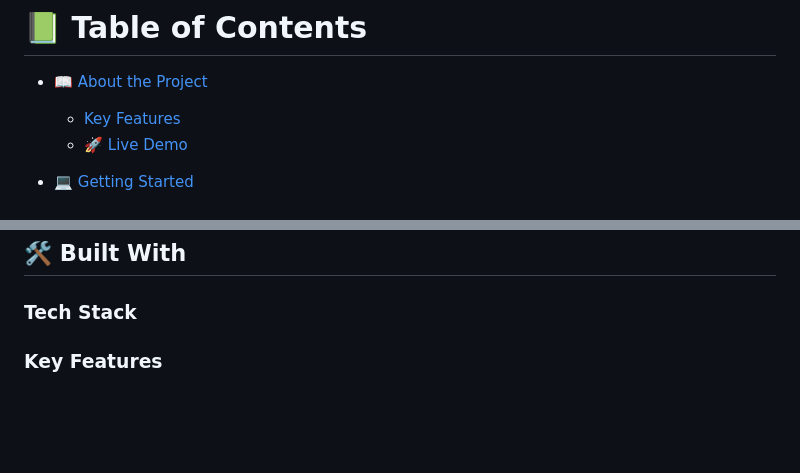
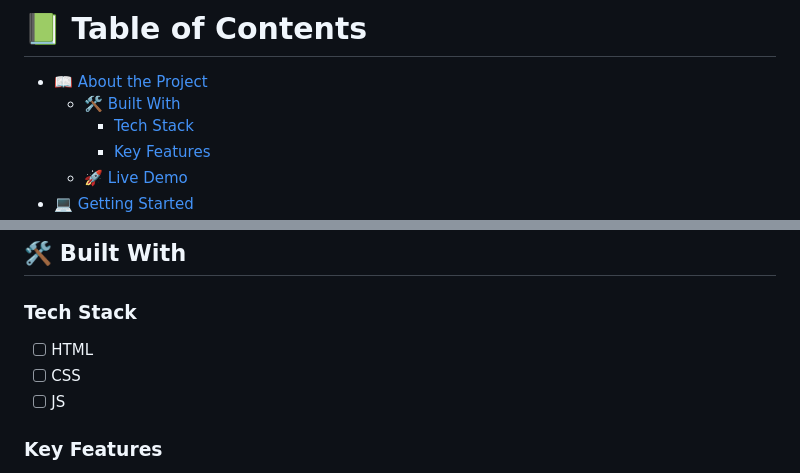
Before and after one commit to chiedozie013/Awesome-Books, a Markdown page: README.md, 2 parts joined by grey strips. Drawn GitHub-style; blank space fills up the shorter version.

```diff
--- a/README.md
+++ b/README.md
@@ -3,10 +3,10 @@
 # 📗 Table of Contents
 
 - [📖 About the Project](#about-project)
-
-  - [Key Features](#key-features)
+  - [🛠 Built With](#built-with)
+    - [Tech Stack](#tech-stack)
+    - [Key Features](#key-features)
   - [🚀 Live Demo](#live-demo)
-
 - [💻 Getting Started](#getting-started)
   - [Setup](#setup)
   - [Prerequisites](#prerequisites)
@@ -27,6 +27,10 @@
 ## 🛠 Built With <a name="HTML, CSS and JS"></a>
 
 ### Tech Stack <a name="Front end"></a>
+
+- [ ] HTML
+- [ ] CSS
+- [ ] JS
 
 ### Key Features <a name="key-features"></a>
 
```
